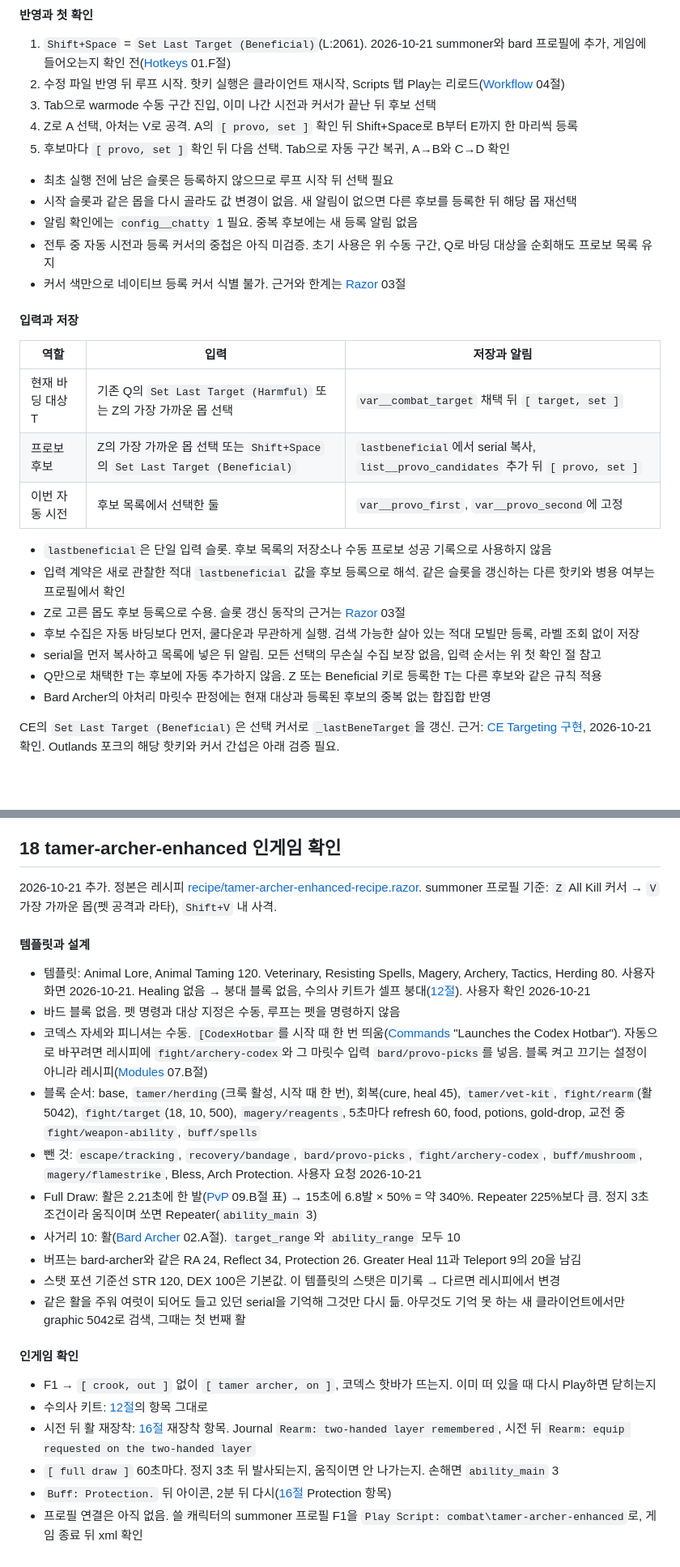
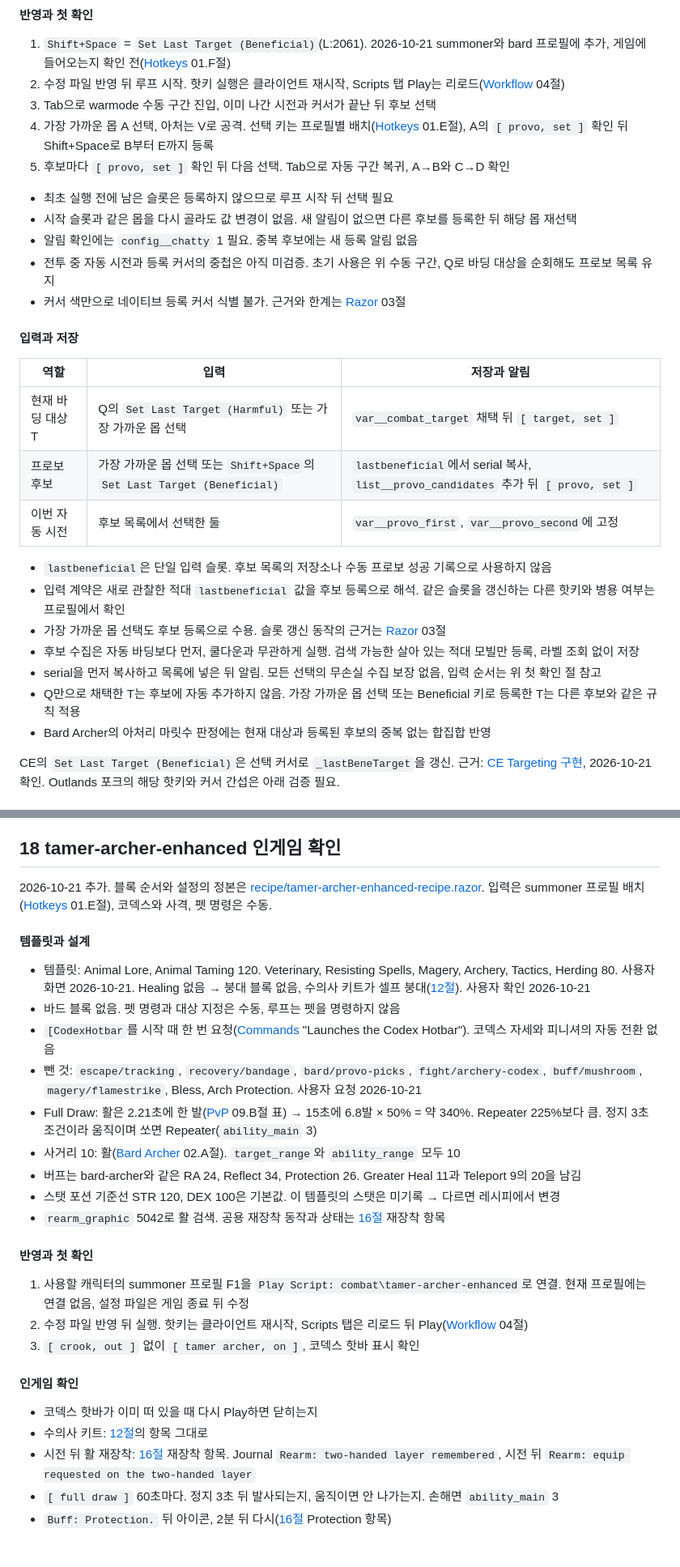
Before and after one commit to minu-ha/uoo, a Markdown page: document/questions/open-items.md, 2 parts joined by grey strips. Shown at 81% size. Rendered like a GitHub page; blank space fills up the shorter version.

Commit message:
Clarify archer setup and target keys by profile | aa

```diff
--- a/document/questions/open-items.md
+++ b/document/questions/open-items.md
@@ -1102,7 +1102,7 @@ loadout과 regear는 같은 `gear/aspect` 블록을 씀. 동작 설명은 각
 1. `Shift+Space` = `Set Last Target (Beneficial)`(L:2061). 2026-10-21 summoner와 bard 프로필에 추가, 게임에 들어오는지 확인 전([Hotkeys](../game/hotkeys.md#01.F) 01.F절)
 2. 수정 파일 반영 뒤 루프 시작. 핫키 실행은 클라이언트 재시작, Scripts 탭 Play는 리로드([Workflow](../working/workflow.md#04) 04절)
 3. Tab으로 warmode 수동 구간 진입, 이미 나간 시전과 커서가 끝난 뒤 후보 선택
-4. Z로 A 선택, 아처는 V로 공격. A의 `[ provo, set ]` 확인 뒤 Shift+Space로 B부터 E까지 한 마리씩 등록
+4. 가장 가까운 몹 A 선택, 아처는 V로 공격. 선택 키는 프로필별 배치([Hotkeys](../game/hotkeys.md#01.E) 01.E절), A의 `[ provo, set ]` 확인 뒤 Shift+Space로 B부터 E까지 등록
 5. 후보마다 `[ provo, set ]` 확인 뒤 다음 선택. Tab으로 자동 구간 복귀, A→B와 C→D 확인
 
 - 최초 실행 전에 남은 슬롯은 등록하지 않으므로 루프 시작 뒤 선택 필요
@@ -1115,16 +1115,16 @@ loadout과 regear는 같은 `gear/aspect` 블록을 씀. 동작 설명은 각
 
 | 역할 | 입력 | 저장과 알림 |
 | --- | --- | --- |
-| 현재 바딩 대상 T | 기존 Q의 `Set Last Target (Harmful)` 또는 Z의 가장 가까운 몹 선택 | `var__combat_target` 채택 뒤 `[ target, set ]` |
-| 프로보 후보 | Z의 가장 가까운 몹 선택 또는 `Shift+Space`의 `Set Last Target (Beneficial)` | `lastbeneficial`에서 serial 복사, `list__provo_candidates` 추가 뒤 `[ provo, set ]` |
+| 현재 바딩 대상 T | Q의 `Set Last Target (Harmful)` 또는 가장 가까운 몹 선택 | `var__combat_target` 채택 뒤 `[ target, set ]` |
+| 프로보 후보 | 가장 가까운 몹 선택 또는 `Shift+Space`의 `Set Last Target (Beneficial)` | `lastbeneficial`에서 serial 복사, `list__provo_candidates` 추가 뒤 `[ provo, set ]` |
 | 이번 자동 시전 | 후보 목록에서 선택한 둘 | `var__provo_first`, `var__provo_second`에 고정 |
 
 - `lastbeneficial`은 단일 입력 슬롯. 후보 목록의 저장소나 수동 프로보 성공 기록으로 사용하지 않음
 - 입력 계약은 새로 관찰한 적대 `lastbeneficial` 값을 후보 등록으로 해석. 같은 슬롯을 갱신하는 다른 핫키와 병용 여부는 프로필에서 확인
-- Z로 고른 몹도 후보 등록으로 수용. 슬롯 갱신 동작의 근거는 [Razor](../scripting/razor.md#03) 03절
+- 가장 가까운 몹 선택도 후보 등록으로 수용. 슬롯 갱신 동작의 근거는 [Razor](../scripting/razor.md#03) 03절
 - 후보 수집은 자동 바딩보다 먼저, 쿨다운과 무관하게 실행. 검색 가능한 살아 있는 적대 모빌만 등록, 라벨 조회 없이 저장
 - serial을 먼저 복사하고 목록에 넣은 뒤 알림. 모든 선택의 무손실 수집 보장 없음, 입력 순서는 위 첫 확인 절 참고
-- Q만으로 채택한 T는 후보에 자동 추가하지 않음. Z 또는 Beneficial 키로 등록한 T는 다른 후보와 같은 규칙 적용
+- Q만으로 채택한 T는 후보에 자동 추가하지 않음. 가장 가까운 몹 선택 또는 Beneficial 키로 등록한 T는 다른 후보와 같은 규칙 적용
 - Bard Archer의 아처리 마릿수 판정에는 현재 대상과 등록된 후보의 중복 없는 합집합 반영
 
 CE의 `Set Last Target (Beneficial)`은 선택 커서로 `_lastBeneTarget`을 갱신.
@@ -1222,30 +1222,32 @@ Outlands 포크의 해당 핫키와 커서 간섭은 아래 검증 필요.
 
 ## <a id="18"></a>18 tamer-archer-enhanced 인게임 확인
 
-2026-10-21 추가. 정본은 레시피 [recipe/tamer-archer-enhanced-recipe.razor](https://github.com/minu-ha/uoo/blob/master/recipe/tamer-archer-enhanced-recipe.razor).
-summoner 프로필 기준: `Z` All Kill 커서 → `V` 가장 가까운 몹(펫 공격과 라타), `Shift+V` 내 사격.
+2026-10-21 추가. 블록 순서와 설정의 정본은 [recipe/tamer-archer-enhanced-recipe.razor](https://github.com/minu-ha/uoo/blob/master/recipe/tamer-archer-enhanced-recipe.razor).
+입력은 summoner 프로필 배치([Hotkeys](../game/hotkeys.md#01.E) 01.E절), 코덱스와 사격, 펫 명령은 수동.
 
 #### 템플릿과 설계
 
 - 템플릿: Animal Lore, Animal Taming 120. Veterinary, Resisting Spells, Magery, Archery, Tactics, Herding 80. 사용자 화면 2026-10-21.
   Healing 없음 → 붕대 블록 없음, 수의사 키트가 셀프 붕대([12절](#12)). 사용자 확인 2026-10-21
 - 바드 블록 없음. 펫 명령과 대상 지정은 수동, 루프는 펫을 명령하지 않음
-- 코덱스 자세와 피니셔는 수동. `[CodexHotbar`를 시작 때 한 번 띄움([Commands](https://wiki.uooutlands.com/Commands) "Launches the Codex Hotbar").
-  자동으로 바꾸려면 레시피에 `fight/archery-codex`와 그 마릿수 입력 `bard/provo-picks`를 넣음. 블록 켜고 끄기는 설정이 아니라 레시피([Modules](../scripting/modules.md#07.B) 07.B절)
-- 블록 순서: base, `tamer/herding`(크룩 활성, 시작 때 한 번), 회복(cure, heal 45), `tamer/vet-kit`, `fight/rearm`(활 5042), `fight/target`(18, 10, 500), `magery/reagents`,
-  5초마다 refresh 60, food, potions, gold-drop, 교전 중 `fight/weapon-ability`, `buff/spells`
+- `[CodexHotbar`를 시작 때 한 번 요청([Commands](https://wiki.uooutlands.com/Commands) "Launches the Codex Hotbar"). 코덱스 자세와 피니셔의 자동 전환 없음
 - 뺀 것: `escape/tracking`, `recovery/bandage`, `bard/provo-picks`, `fight/archery-codex`, `buff/mushroom`, `magery/flamestrike`, Bless, Arch Protection. 사용자 요청 2026-10-21
 - Full Draw: 활은 2.21초에 한 발([PvP](../game/pvp.md#09.B) 09.B절 표) → 15초에 6.8발 × 50% = 약 340%. Repeater 225%보다 큼. 정지 3초 조건이라 움직이며 쏘면 Repeater(`ability_main` 3)
 - 사거리 10: 활([Bard Archer](../templates/bard-archer.md#02.A) 02.A절). `target_range`와 `ability_range` 모두 10
 - 버프는 bard-archer와 같은 RA 24, Reflect 34, Protection 26. Greater Heal 11과 Teleport 9의 20을 남김
 - 스탯 포션 기준선 STR 120, DEX 100은 기본값. 이 템플릿의 스탯은 미기록 → 다르면 레시피에서 변경
-- 같은 활을 주워 여럿이 되어도 들고 있던 serial을 기억해 그것만 다시 듦. 아무것도 기억 못 하는 새 클라이언트에서만 graphic 5042로 검색, 그때는 첫 번째 활
+- `rearm_graphic` 5042로 활 검색. 공용 재장착 동작과 상태는 [16절](#16) 재장착 항목
+
+#### 반영과 첫 확인
+
+1. 사용할 캐릭터의 summoner 프로필 F1을 `Play Script: combat\tamer-archer-enhanced`로 연결. 현재 프로필에는 연결 없음, 설정 파일은 게임 종료 뒤 수정
+2. 수정 파일 반영 뒤 실행. 핫키는 클라이언트 재시작, Scripts 탭은 리로드 뒤 Play([Workflow](../working/workflow.md#04) 04절)
+3. `[ crook, out ]` 없이 `[ tamer archer, on ]`, 코덱스 핫바 표시 확인
 
 #### 인게임 확인
 
-- F1 → `[ crook, out ]` 없이 `[ tamer archer, on ]`, 코덱스 핫바가 뜨는지. 이미 떠 있을 때 다시 Play하면 닫히는지
+- 코덱스 핫바가 이미 떠 있을 때 다시 Play하면 닫히는지
 - 수의사 키트: [12절](#12)의 항목 그대로
 - 시전 뒤 활 재장착: [16절](#16) 재장착 항목. Journal `Rearm: two-handed layer remembered`, 시전 뒤 `Rearm: equip requested on the two-handed layer`
 - `[ full draw ]` 60초마다. 정지 3초 뒤 발사되는지, 움직이면 안 나가는지. 손해면 `ability_main` 3
 - `Buff: Protection.` 뒤 아이콘, 2분 뒤 다시([16절](#16) Protection 항목)
-- 프로필 연결은 아직 없음. 쓸 캐릭터의 summoner 프로필 F1을 `Play Script: combat\tamer-archer-enhanced`로, 게임 종료 뒤 xml 확인
```
Also changed, not shown: other parts of document/questions/open-items.md (+4 -4 lines).
